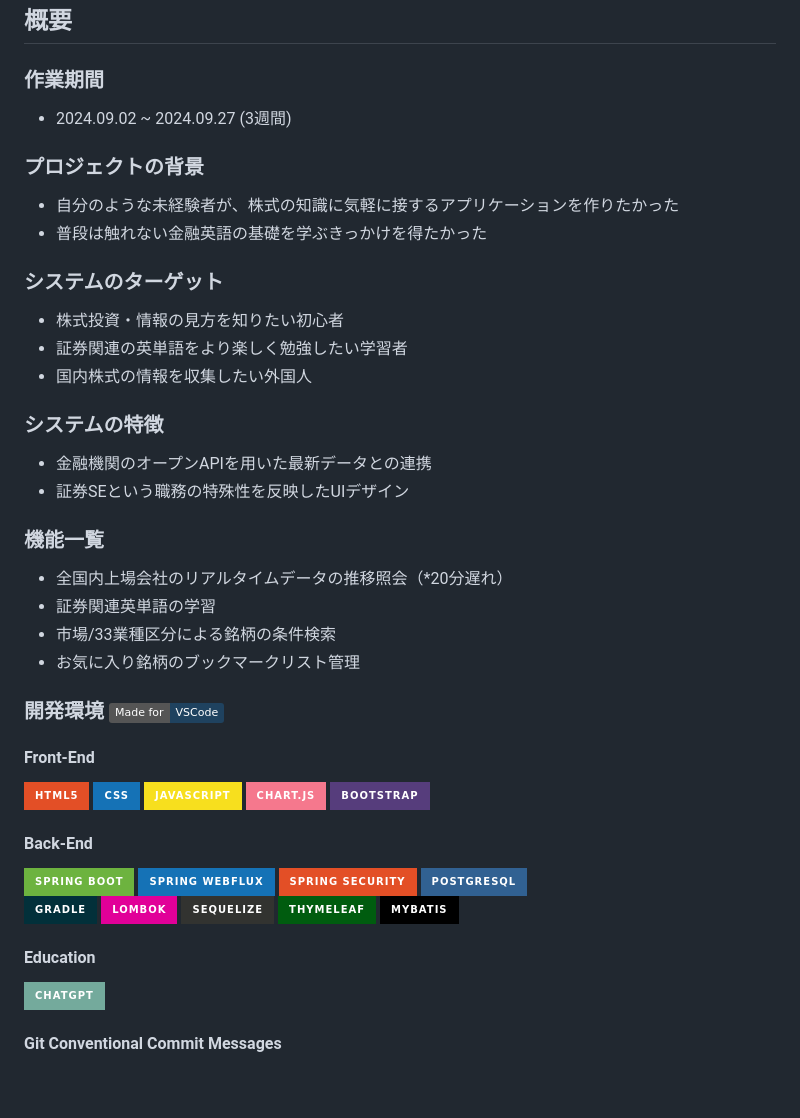
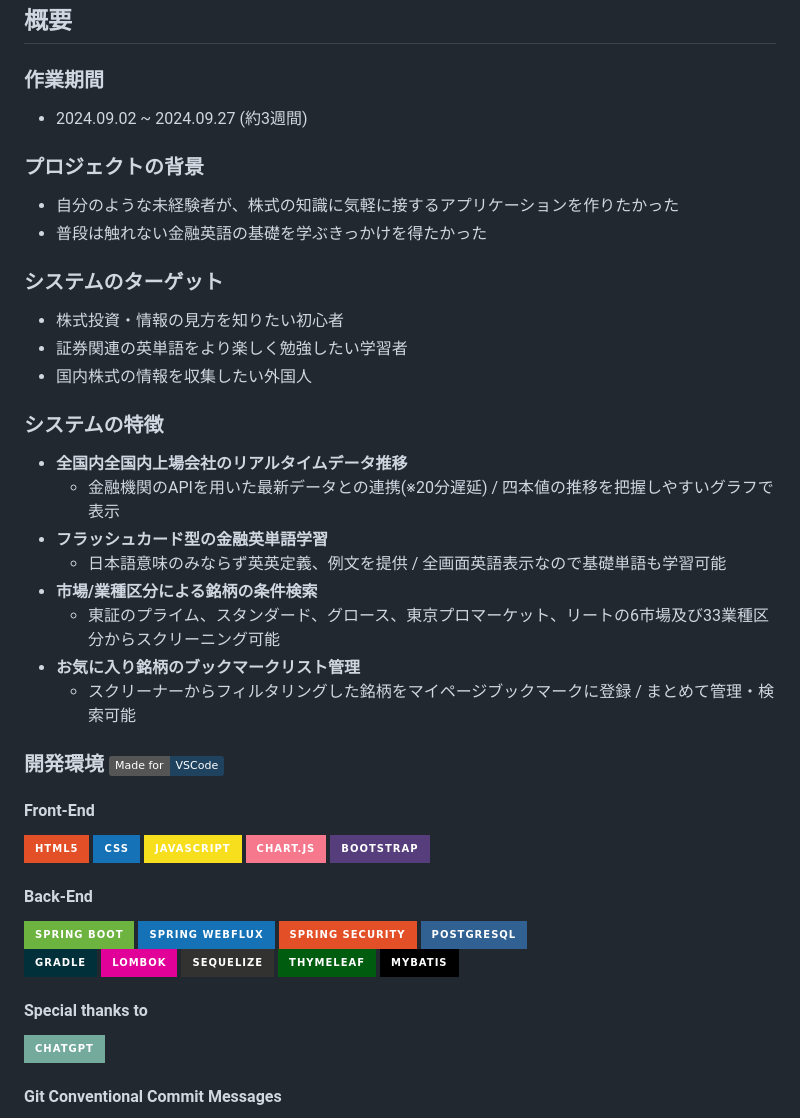
Before and after one commit to kang7343/SecuritiesBuild, a Markdown page: README.md, the part around one of its changes. Drawn GitHub-style; badges without logos; blank space fills up the shorter version.

```diff
--- a/README.md
+++ b/README.md
@@ -9,7 +9,7 @@
 ## 概要
 
 ### 作業期間
-- 2024.09.02 ~ 2024.09.27 (3週間)
+- 2024.09.02 ~ 2024.09.27 (約3週間)
 
 ### プロジェクトの背景
 - 自分のような未経験者が、株式の知識に気軽に接するアプリケーションを作りたかった
@@ -21,14 +21,14 @@
 - 国内株式の情報を収集したい外国人
 
 ### システムの特徴
-- 金融機関のオープンAPIを用いた最新データとの連携
-- 証券SEという職務の特殊性を反映したUIデザイン
-
-### 機能一覧
-- 全国内上場会社のリアルタイムデータの推移照会（*20分遅れ）
-- 証券関連英単語の学習
-- 市場/33業種区分による銘柄の条件検索
-- お気に入り銘柄のブックマークリスト管理
+- **全国内全国内上場会社のリアルタイムデータ推移**
+  - 金融機関のAPIを用いた最新データとの連携(※20分遅延) / 四本値の推移を把握しやすいグラフで表示
+- **フラッシュカード型の金融英単語学習**
+  - 日本語意味のみならず英英定義、例文を提供 / 全画面英語表示なので基礎単語も学習可能
+- **市場/業種区分による銘柄の条件検索**
+  - 東証のプライム、スタンダード、グロース、東京プロマーケット、リートの6市場及び33業種区分からスクリーニング可能
+- **お気に入り銘柄のブックマークリスト管理**
+  - スクリーナーからフィルタリングした銘柄をマイページブックマークに登録 / まとめて管理・検索可能
 
 ### 開発環境 <img src="https://img.shields.io/badge/Made%20for-VSCode-1f425f.svg">
 
@@ -55,7 +55,7 @@
   <img src="https://img.shields.io/badge/Thymeleaf-%23005C0F.svg?style=for-the-badge&logo=Thymeleaf&logoColor=white">
    <img src="https://img.shields.io/badge/MyBatis-000000?style=for-the-badge&logo=MyBatis&logoColor=white">
 
-#### Education
+#### Special thanks to
  <img src="https://img.shields.io/badge/ChatGPT-74aa9c?style=for-the-badge&logo=openai&logoColor=white">
 </div>
 
```
Also changed, not shown: other parts of README.md (+62 -27 lines).
